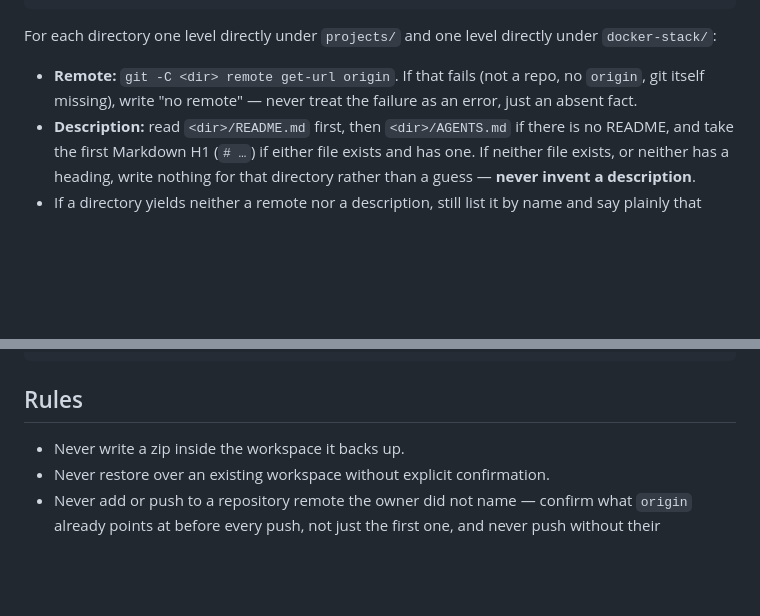
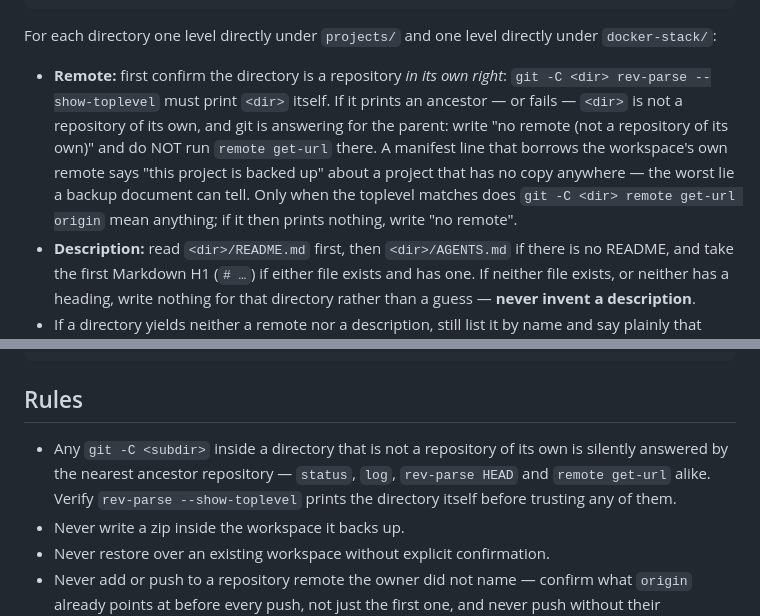
Before and after one commit to SerVian7/joserah, a Markdown page: skills/backup/SKILL.md, 2 parts joined by grey strips. GitHub-like rendering; blank space fills up the shorter version.

Commit message:
fix(backup): never attribute an ancestor's remote to a subdirectory (P0-1)

```diff
--- a/skills/backup/SKILL.md
+++ b/skills/backup/SKILL.md
@@ -97,9 +97,15 @@ one-line description if one could be found — never invented.
 For each directory one level directly under `projects/` and one level
 directly under `docker-stack/`:
 
-- **Remote:** `git -C <dir> remote get-url origin`. If that fails (not a
-  repo, no `origin`, git itself missing), write "no remote" — never treat the
-  failure as an error, just an absent fact.
+- **Remote:** first confirm the directory is a repository *in its own right*:
+  `git -C <dir> rev-parse --show-toplevel` must print `<dir>` itself. If it
+  prints an ancestor — or fails — `<dir>` is not a repository of its own, and
+  git is answering for the parent: write "no remote (not a repository of its
+  own)" and do NOT run `remote get-url` there. A manifest line that borrows
+  the workspace's own remote says "this project is backed up" about a project
+  that has no copy anywhere — the worst lie a backup document can tell. Only
+  when the toplevel matches does `git -C <dir> remote get-url origin` mean
+  anything; if it then prints nothing, write "no remote".
 - **Description:** read `<dir>/README.md` first, then `<dir>/AGENTS.md` if
   there is no README, and take the first Markdown H1 (`# …`) if either file
   exists and has one. If neither file exists, or neither has a heading, write
@@ -480,6 +486,11 @@ node -e "const fs=require('fs');const p=process.argv[1];const c=JSON.parse(fs.re
 
 ## Rules
 
+- Any `git -C <subdir>` inside a directory that is not a repository of its
+  own is silently answered by the nearest ancestor repository — `status`,
+  `log`, `rev-parse HEAD` and `remote get-url` alike. Verify
+  `rev-parse --show-toplevel` prints the directory itself before trusting
+  any of them.
 - Never write a zip inside the workspace it backs up.
 - Never restore over an existing workspace without explicit confirmation.
 - Never add or push to a repository remote the owner did not name — confirm
```
